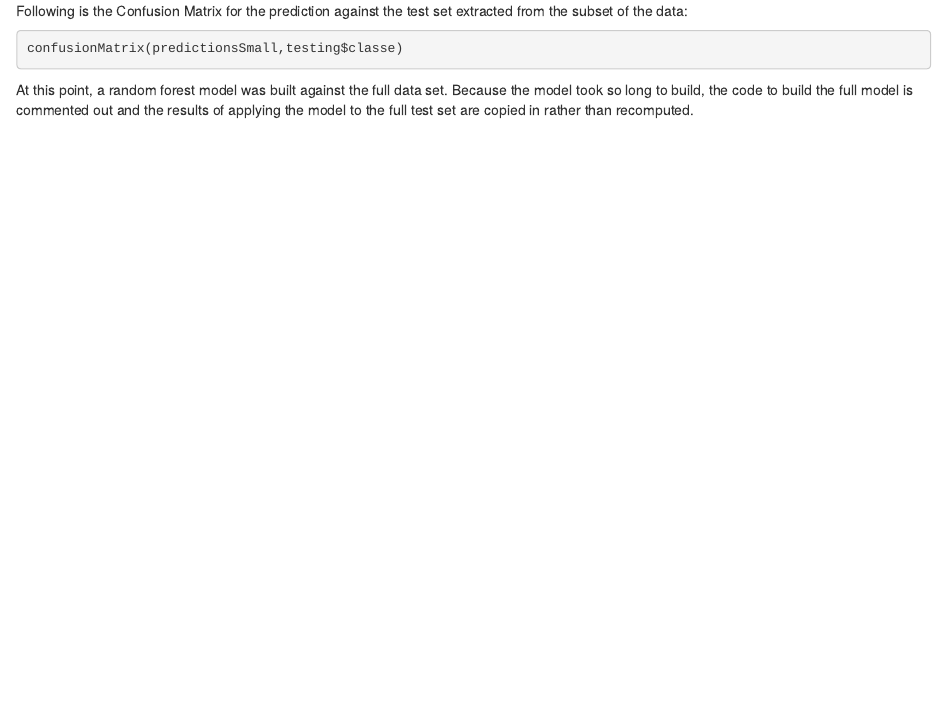
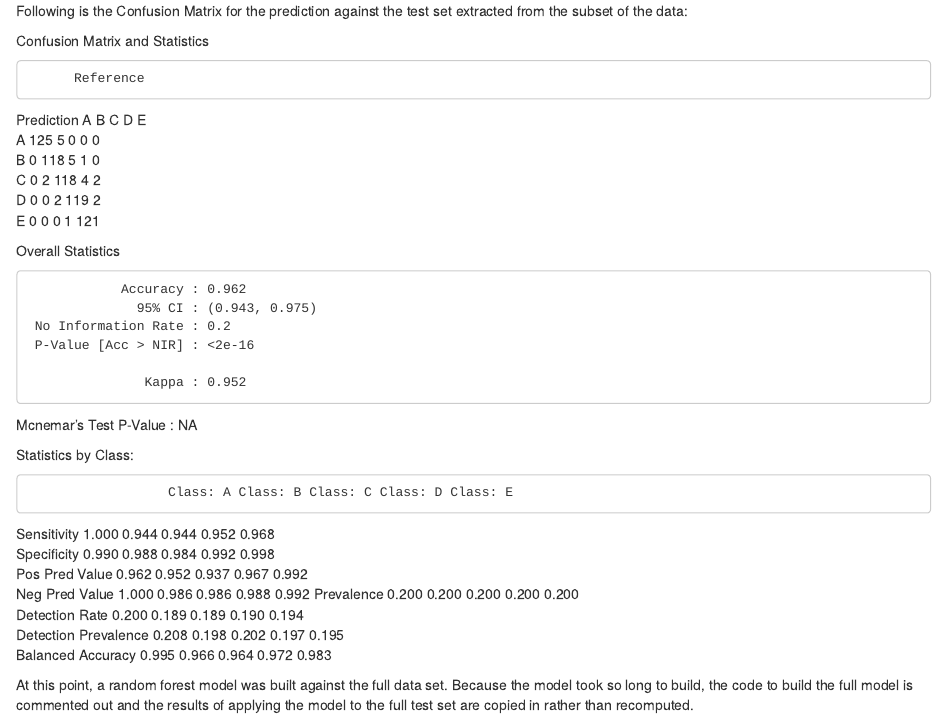
Before and after one commit to danieledavenport/WLEPredict, an R Markdown document (WLEPredict.Rmd): the page in a window 1100 px wide, from 1990 px down. Rendered offline with R 4.5, knitr and Pandoc, with nearby package versions; the code chunks are not run, so their results and figures are left out.

Commit message:
Confusion Matrix is not displaying so I copied it in

````diff
--- a/WLEPredict.Rmd
+++ b/WLEPredict.Rmd
@@ -102,9 +102,37 @@ predictionsSmall<-predict(modFitSmall,newdata=testing)
 
 Following is the Confusion Matrix for the prediction against the test set extracted from the subset of the data:
 
-```{r confusionMatrix, cache=FALSE, echo=TRUE}
-confusionMatrix(predictionsSmall,testing$classe)
-```
+Confusion Matrix and Statistics
+
+          Reference
+Prediction   A   B   C   D   E
+          A 125   5   0   0   0
+          B   0 118   5   1   0
+          C   0   2 118   4   2
+          D   0   0   2 119   2
+          E   0   0   0   1 121
+
+Overall Statistics
+
+                Accuracy : 0.962
+                  95% CI : (0.943, 0.975)
+     No Information Rate : 0.2
+     P-Value [Acc > NIR] : <2e-16
+
+                   Kappa : 0.952
+  Mcnemar's Test P-Value : NA
+
+ Statistics by Class:
+
+                      Class: A Class: B Class: C Class: D Class: E
+ Sensitivity             1.000    0.944    0.944    0.952    0.968
+ Specificity             0.990    0.988    0.984    0.992    0.998
+ Pos Pred Value          0.962    0.952    0.937    0.967    0.992
+ Neg Pred Value          1.000    0.986    0.986    0.988    0.992
+ Prevalence              0.200    0.200    0.200    0.200    0.200
+ Detection Rate          0.200    0.189    0.189    0.190    0.194
+ Detection Prevalence    0.208    0.198    0.202    0.197    0.195
+ Balanced Accuracy       0.995    0.966    0.964    0.972    0.983
 
 At this point, a random forest model was built against the full data set.  Because the model took so long to build, the code to build the full model is commented out and the results of applying the model to the full test set are copied in rather than recomputed.
 
````
Also changed, not shown: WLEPredict.html.
